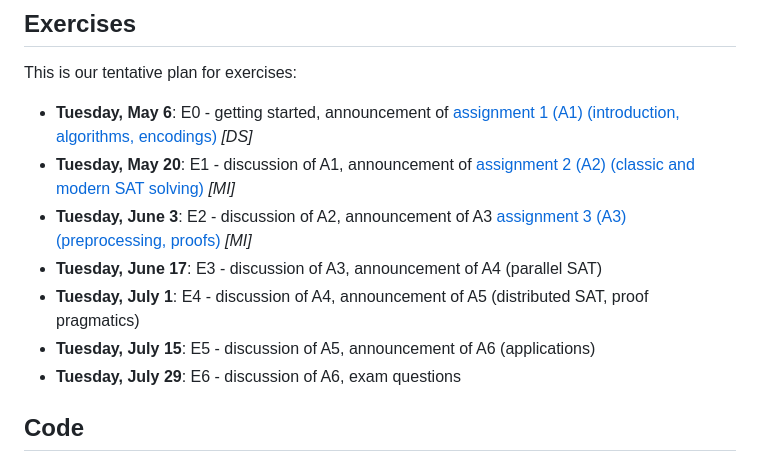
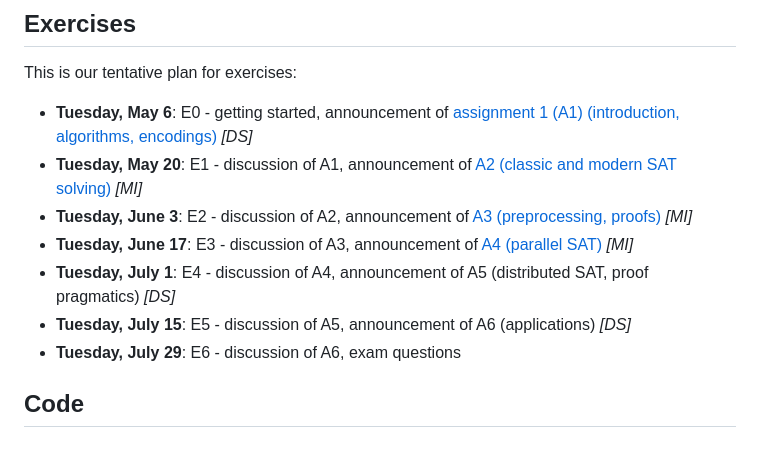
Before and after one commit to satlecture/kit2025, a Markdown page: README.md, the part around the change. Drawn GitHub-style.

Commit message:
Publish ex04

```diff
--- a/README.md
+++ b/README.md
@@ -37,11 +37,11 @@ See also [the page from last year](https://github.com/satlecture/kit2024).
 This is our tentative plan for exercises:
 
 * **Tuesday, May 6**: E0 - getting started, announcement of [assignment 1 (A1) (introduction, algorithms, encodings)](exercises/ex1.pdf) _[DS]_
-* **Tuesday, May 20**: E1 - discussion of A1, announcement of [assignment 2 (A2) (classic and modern SAT solving)](exercises/ex2.pdf) _[MI]_
-* **Tuesday, June 3**: E2 - discussion of A2, announcement of A3 [assignment 3 (A3) (preprocessing, proofs)](exercises/ex3.pdf) _[MI]_
-* **Tuesday, June 17**: E3 - discussion of A3, announcement of A4 (parallel SAT)
-* **Tuesday, July 1**: E4 - discussion of A4, announcement of A5 (distributed SAT, proof pragmatics)
-* **Tuesday, July 15**: E5 - discussion of A5, announcement of A6 (applications)
+* **Tuesday, May 20**: E1 - discussion of A1, announcement of [A2 (classic and modern SAT solving)](exercises/ex2.pdf) _[MI]_
+* **Tuesday, June 3**: E2 - discussion of A2, announcement of [A3 (preprocessing, proofs)](exercises/ex3.pdf) _[MI]_
+* **Tuesday, June 17**: E3 - discussion of A3, announcement of [A4 (parallel SAT)](exercises/ex4.pdf) _[MI]_
+* **Tuesday, July 1**: E4 - discussion of A4, announcement of A5 (distributed SAT, proof pragmatics) _[DS]_
+* **Tuesday, July 15**: E5 - discussion of A5, announcement of A6 (applications) _[DS]_
 * **Tuesday, July 29**: E6 - discussion of A6, exam questions
 
 ## Code
```
